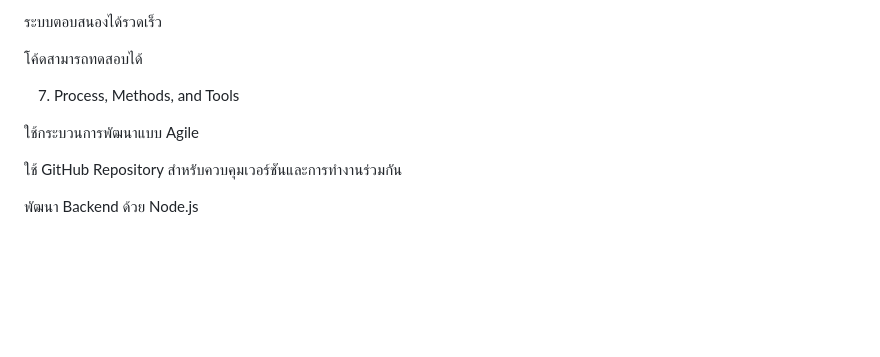
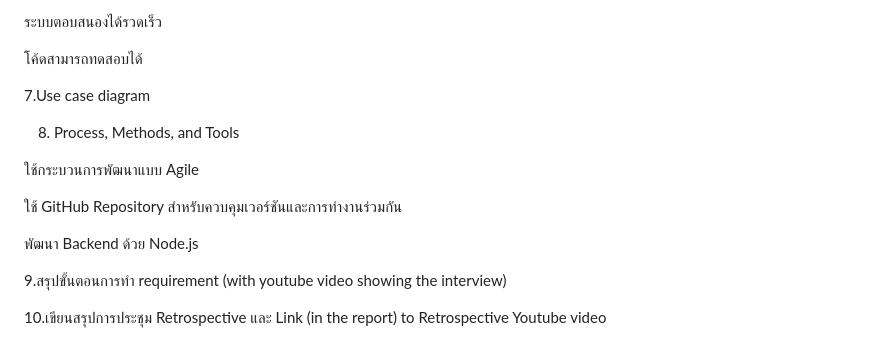
Before and after one commit to praewpaphatsornswu/QuizWebApp, a Markdown page: README.md, the part around the change. GitHub-like rendering; blank space fills up the shorter version.

```diff
--- a/README.md
+++ b/README.md
@@ -85,10 +85,17 @@ Non-Functional Requirements
 
 โค้ดสามารถทดสอบได้
 
-7. Process, Methods, and Tools
+7.Use case diagram
+
+
+8. Process, Methods, and Tools
 
 ใช้กระบวนการพัฒนาแบบ Agile
 
 ใช้ GitHub Repository สำหรับควบคุมเวอร์ชันและการทำงานร่วมกัน
 
 พัฒนา Backend ด้วย Node.js
+
+9.สรุปขั้นตอนการทำ requirement (with youtube video showing the interview)
+
+10.เขียนสรุปการประชุม Retrospective และ Link (in the report) to Retrospective Youtube video
```
